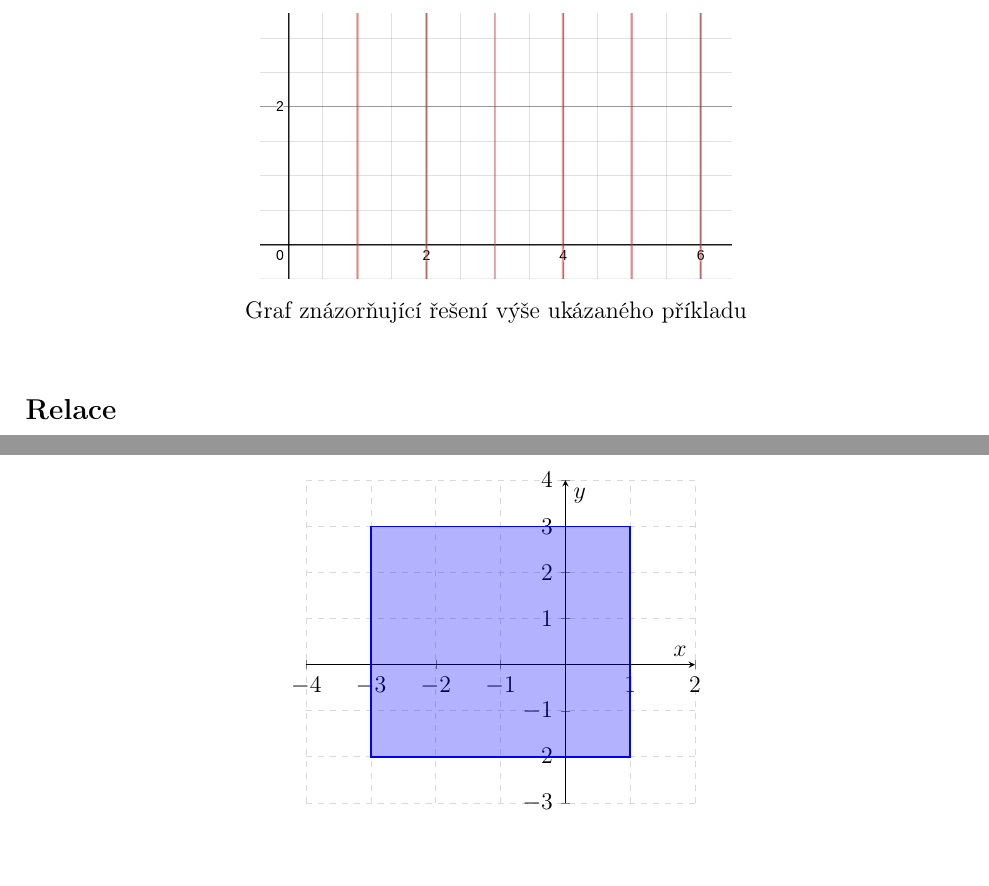
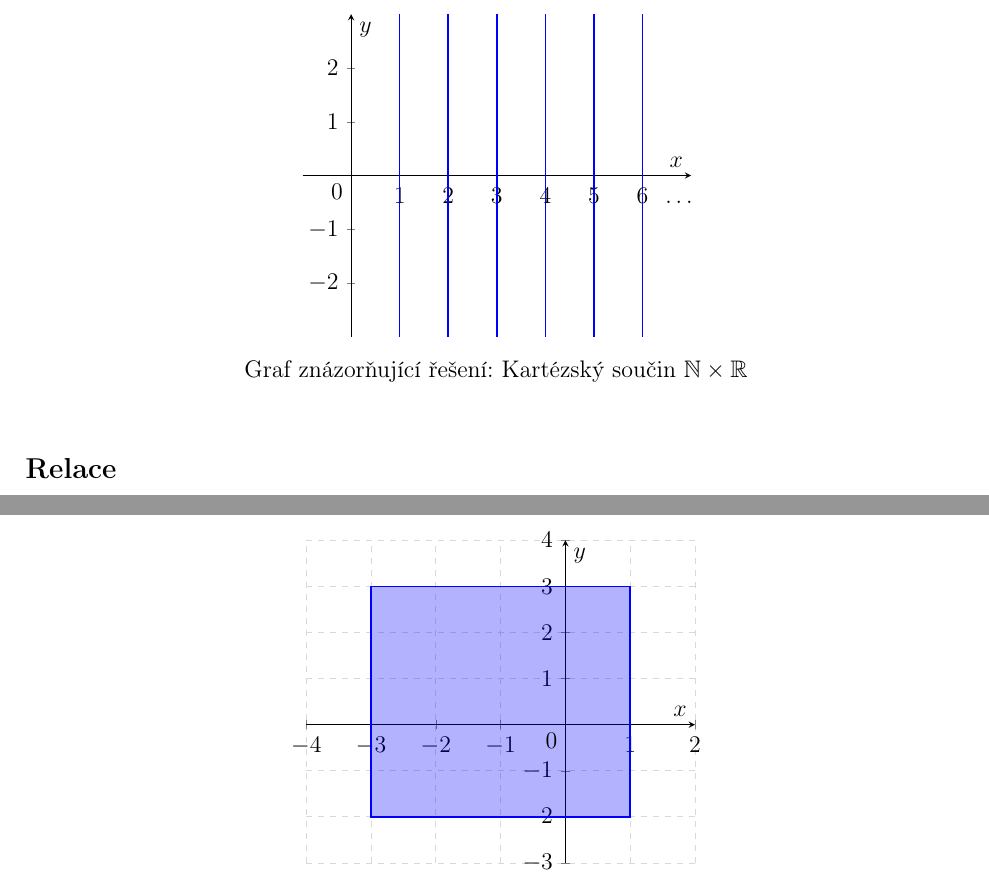
Before and after one commit to Ranlen1/maturitni_otazky_matika_gymji, a LaTeX document (tex_files/02.tex): two parts of pages 3 and 6 of 6, joined at a grey line, cut at the place of the change, the shorter picture padded with empty space. Compiled offline with pdfLaTeX.

Commit message:
edit 2. otazky

```diff
--- a/tex_files/02.tex
+++ b/tex_files/02.tex
@@ -70,11 +70,34 @@ Příklad: Znázorněte kartézský součin množin $\mathbb{N} \times \mathbb{R
 Řešení: Tento kartézský součin by byl reprezentován jako nekonečně mnoho svislých čar na kartézské rovině, kde každá čára odpovídá jednomu přirozenému číslu. Na ose x by byly znázorněny přirozená čísla, zatímco na ose y by byly reálná čísla.
 
 \begin{figure}[H]
-    \centering % Zarovná obrázek na střed
-    \includegraphics[width=0.5\textwidth]{pictures/Priklad1.png} % Nahraďte 'obrazek.png' názvem vašeho obrázku
-    \caption*{Graf znázorňující řešení výše ukázaného příkladu}
-    \label{fig:muj_obraze} % Slouží pro křížové odkazy v textu
+    \centering
+    \begin{tikzpicture}
+        \begin{axis}[
+            axis lines = middle,
+            xlabel = {$x$},
+            ylabel = {$y$},
+            xmin = -1, xmax = 7, % Osa x končí kousek za 6, aby bylo místo na tečky
+            ymin = -3, ymax = 3,   % Rozsah osy y
+            xtick = {1, 2, 3, 4, 5, 6}, % Vykreslíme čísla na ose x
+            ytick = {-2, -1, 1, 2},     % Vykreslíme čísla na ose y
+            grid = none % Zde mřížku vypneme, aby nerušila samotné řešení
+        ]
+
+        % Vykreslení svislých čar pomocí cyklu
+        % \i postupně nabývá hodnot 1, 2, 3, 4, 5, 6
+        \pgfplotsinvokeforeach{1,2,3,4,5,6}{
+            \draw[blue, thick] (#1, -3) -- (#1, 3);
+        }
+
+        % Přidání tří teček, které naznačují, že množina N pokračuje do nekonečna
+        \node[right] at (6.3, -0.5) {\dots};
+        \node [below left] at (0,0) {$0$};
+
+        \end{axis}
+    \end{tikzpicture}
+    \caption*{Graf znázorňující řešení: Kartézský součin $\mathbb{N} \times \mathbb{R}$}
 \end{figure}
+
 
 \subsection*{Relace}
 Relace R nad množinami A a B je libovolná podmnožina kartézského součinu $A \times B $. Relace může být i inverzní, značí se jako $R^{-1}$ a všechny dvojice jsou $(b, a)$.
@@ -171,7 +194,7 @@ A poslední příklad na závěr: Graficky znázorněte kartézský součin $A \
         % 'fill=blue!20' znamená modrá barva s průhledností 20 %
         % 'draw=blue' udělá tmavě modrý okraj
         \filldraw[fill=blue, fill opacity=0.3,draw=blue, thick] (-3, -2) rectangle (1,3);
-
+        \node [below left] at (0,0) {$0$};
         \end{axis}
     \end{tikzpicture}
     \caption*{Znázornění kartézského součinu jako plochy}
```
Also changed, not shown: 02.pdf.
